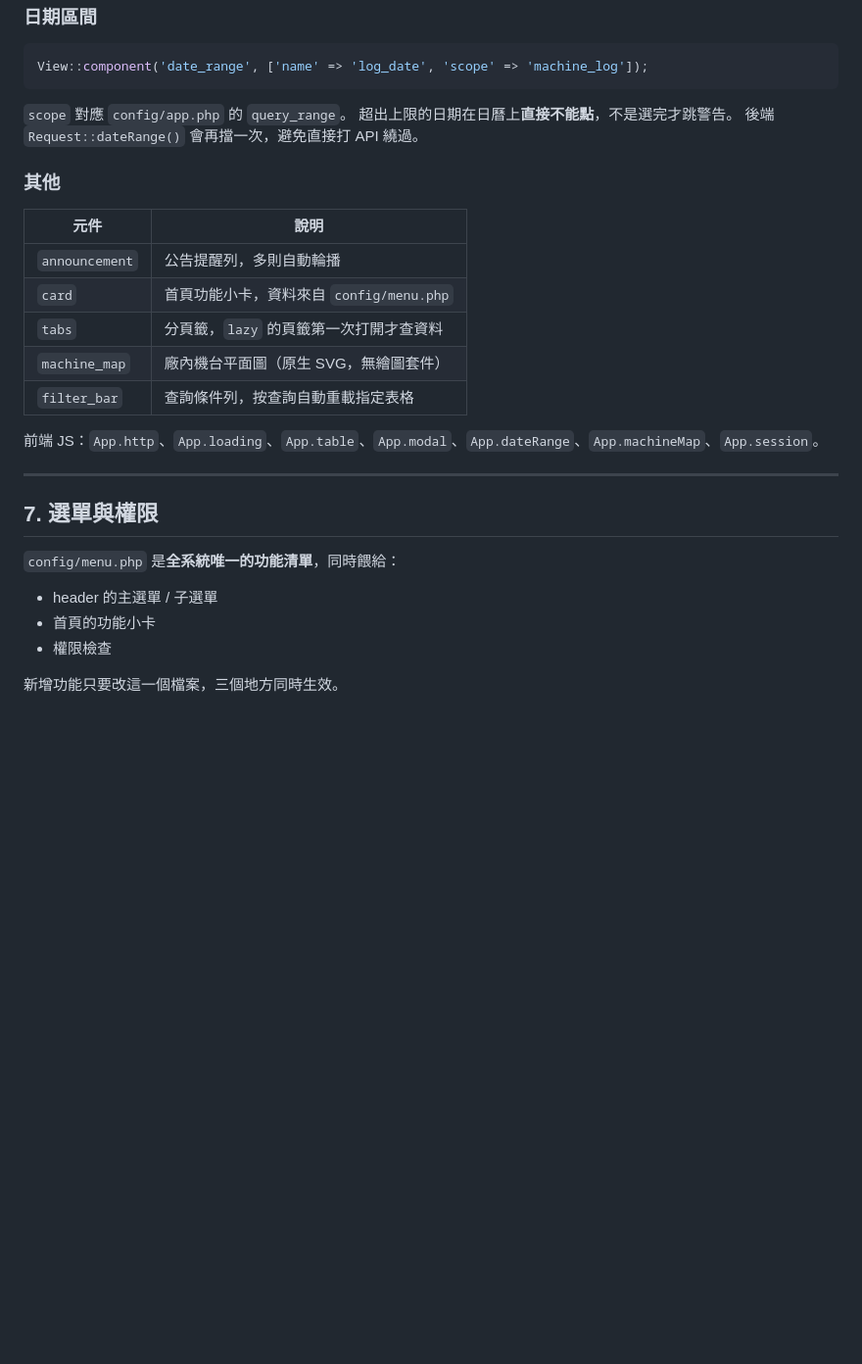
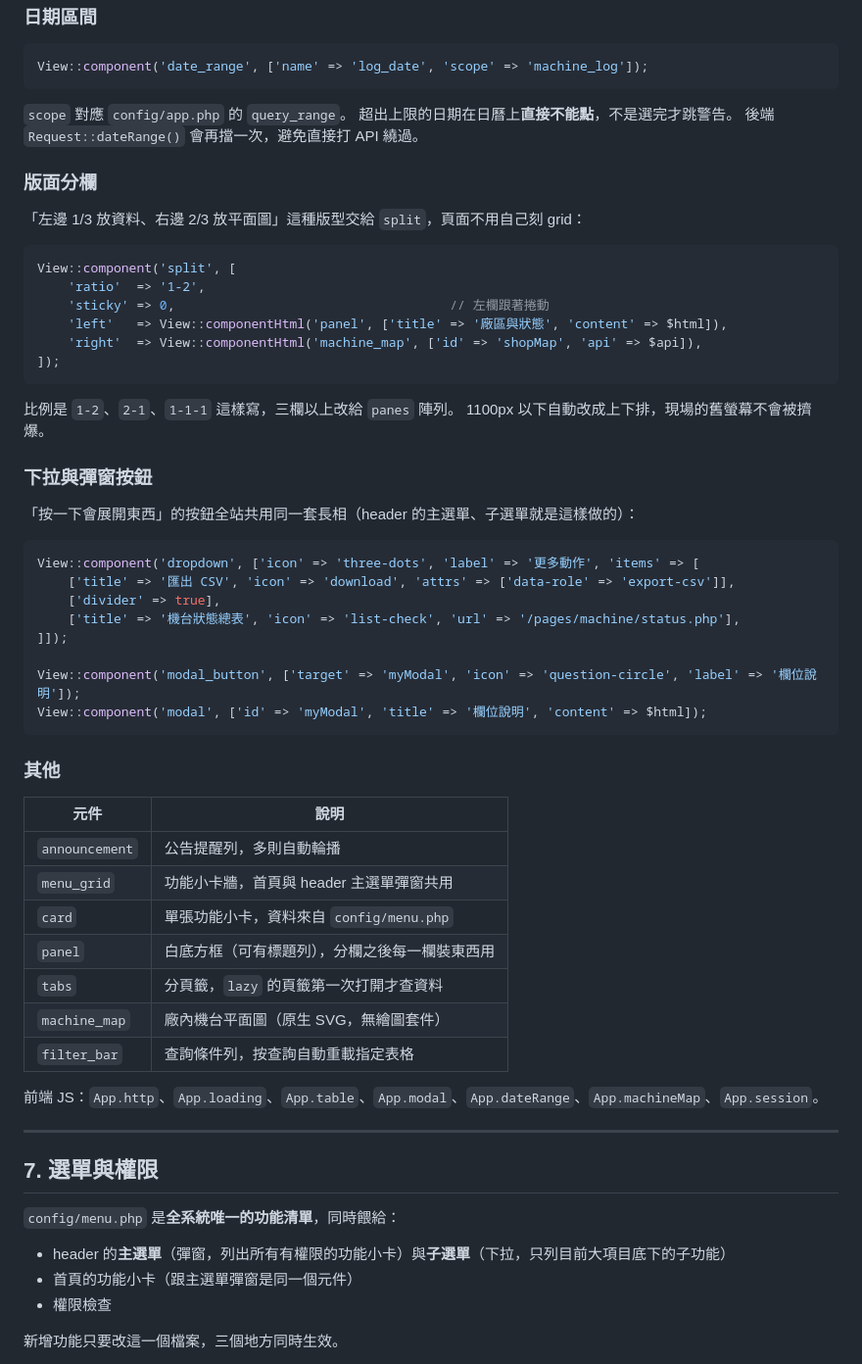
Before and after one commit to kayliao/log-display-template, a Markdown page: README.md, the part around the change. Shown at 98% size. Rendered like a GitHub page; blank space fills up the shorter version.

````diff
--- a/README.md
+++ b/README.md
@@ -281,12 +281,45 @@ View::component('date_range', ['name' => 'log_date', 'scope' => 'machine_log']);
 超出上限的日期在日曆上**直接不能點**，不是選完才跳警告。
 後端 `Request::dateRange()` 會再擋一次，避免直接打 API 繞過。
 
+### 版面分欄
+
+「左邊 1/3 放資料、右邊 2/3 放平面圖」這種版型交給 `split`，頁面不用自己刻 grid：
+
+```php
+View::component('split', [
+    'ratio'  => '1-2',
+    'sticky' => 0,                                    // 左欄跟著捲動
+    'left'   => View::componentHtml('panel', ['title' => '廠區與狀態', 'content' => $html]),
+    'right'  => View::componentHtml('machine_map', ['id' => 'shopMap', 'api' => $api]),
+]);
+```
+
+比例是 `1-2`、`2-1`、`1-1-1` 這樣寫，三欄以上改給 `panes` 陣列。
+1100px 以下自動改成上下排，現場的舊螢幕不會被擠爆。
+
+### 下拉與彈窗按鈕
+
+「按一下會展開東西」的按鈕全站共用同一套長相（header 的主選單、子選單就是這樣做的）：
+
+```php
+View::component('dropdown', ['icon' => 'three-dots', 'label' => '更多動作', 'items' => [
+    ['title' => '匯出 CSV', 'icon' => 'download', 'attrs' => ['data-role' => 'export-csv']],
+    ['divider' => true],
+    ['title' => '機台狀態總表', 'icon' => 'list-check', 'url' => '/pages/machine/status.php'],
+]]);
+
+View::component('modal_button', ['target' => 'myModal', 'icon' => 'question-circle', 'label' => '欄位說明']);
+View::component('modal', ['id' => 'myModal', 'title' => '欄位說明', 'content' => $html]);
+```
+
 ### 其他
 
 | 元件 | 說明 |
 |---|---|
 | `announcement` | 公告提醒列，多則自動輪播 |
-| `card` | 首頁功能小卡，資料來自 `config/menu.php` |
+| `menu_grid` | 功能小卡牆，首頁與 header 主選單彈窗共用 |
+| `card` | 單張功能小卡，資料來自 `config/menu.php` |
+| `panel` | 白底方框（可有標題列），分欄之後每一欄裝東西用 |
 | `tabs` | 分頁籤，`lazy` 的頁籤第一次打開才查資料 |
 | `machine_map` | 廠內機台平面圖（原生 SVG，無繪圖套件） |
 | `filter_bar` | 查詢條件列，按查詢自動重載指定表格 |
@@ -299,8 +332,8 @@ View::component('date_range', ['name' => 'log_date', 'scope' => 'machine_log']);
 
 `config/menu.php` 是**全系統唯一的功能清單**，同時餵給：
 
-- header 的主選單 / 子選單
-- 首頁的功能小卡
+- header 的**主選單**（彈窗，列出所有有權限的功能小卡）與**子選單**（下拉，只列目前大項目底下的子功能）
+- 首頁的功能小卡（跟主選單彈窗是同一個元件）
 - 權限檢查
 
 新增功能只要改這一個檔案，三個地方同時生效。
````
Also changed, not shown: docs/HOW-TO.md (+131 -13 lines).
